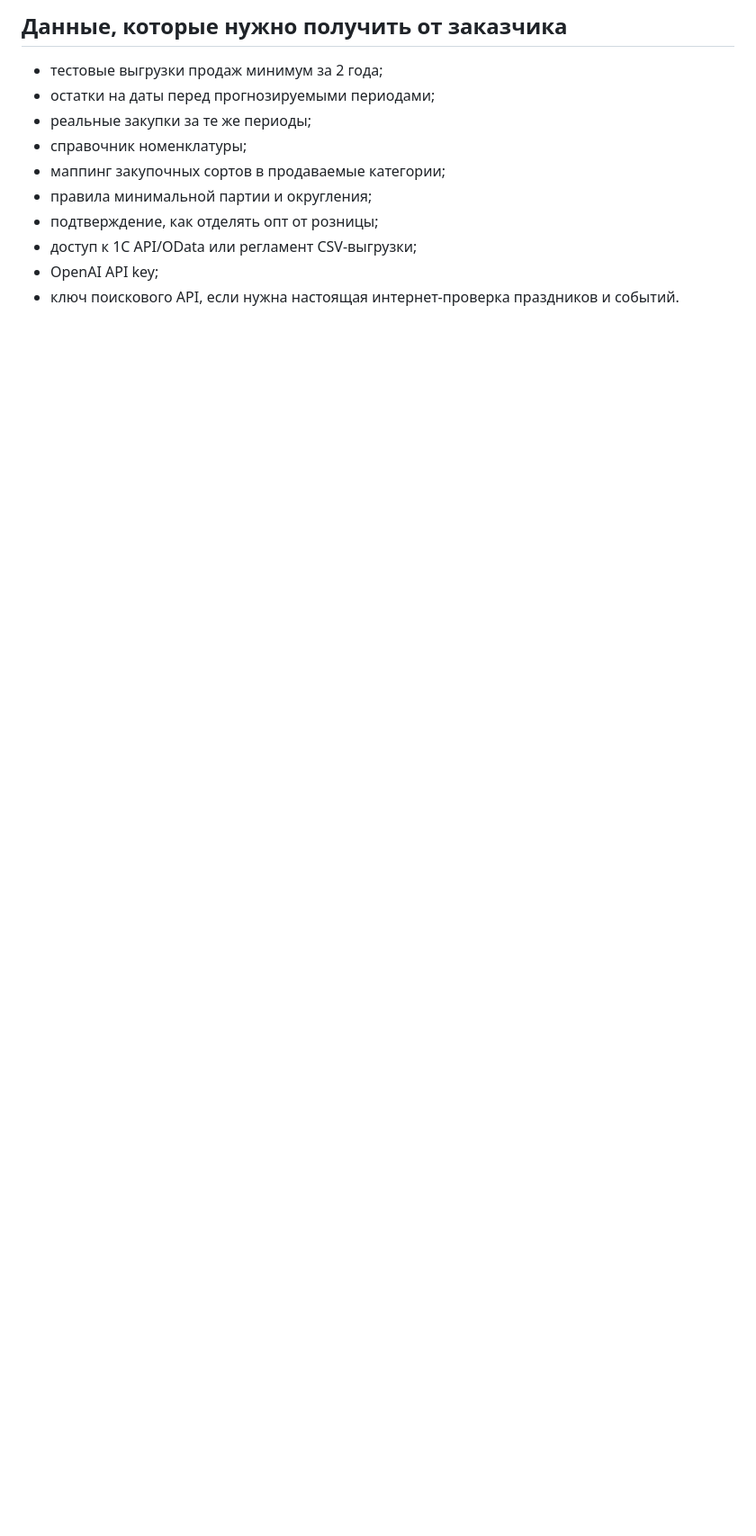
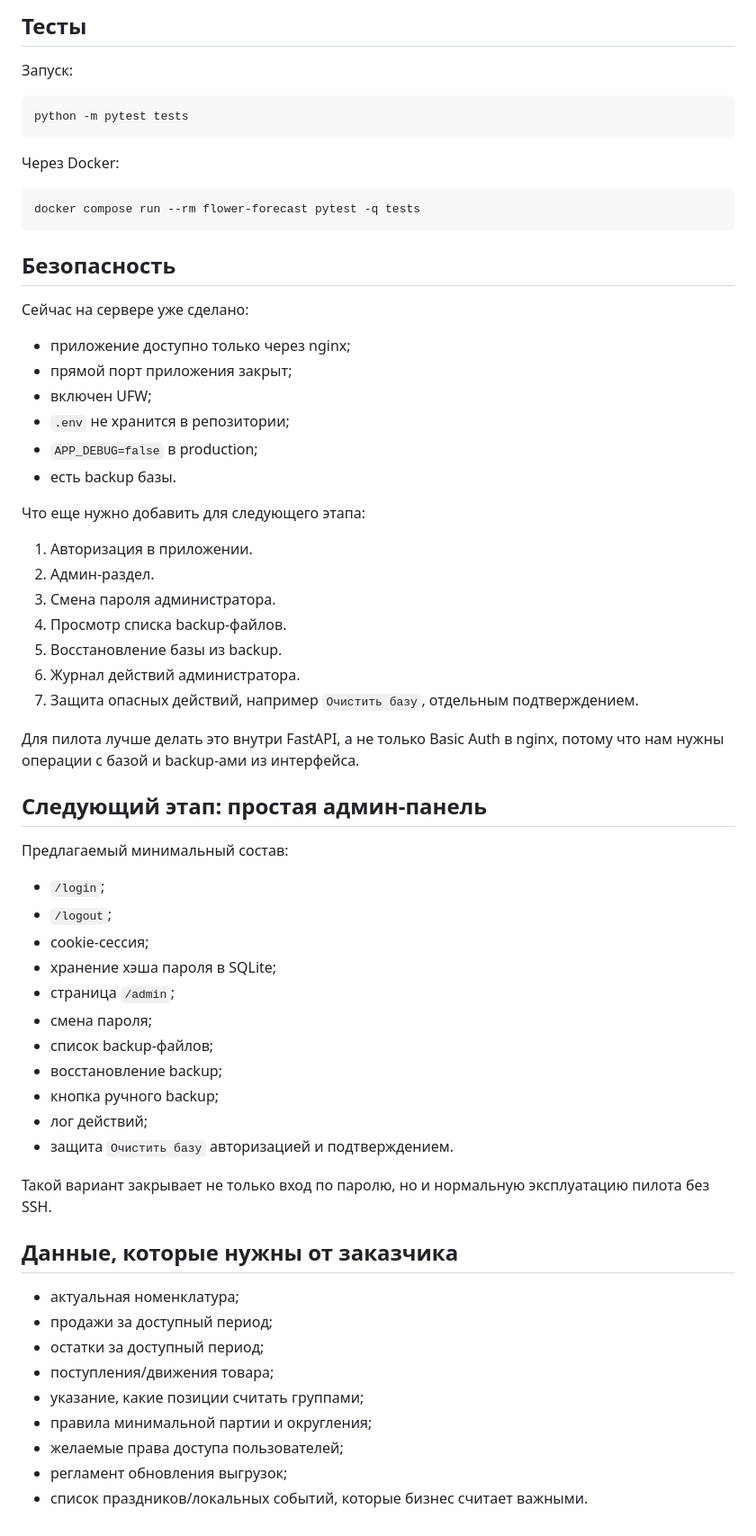
Before and after one commit to holmok1577-ops/prognoz_zakupok, a Markdown page: README.md, the part around one of its changes. Shown at 90% size. GitHub-like rendering; blank space fills up the shorter version.

````diff
--- a/README.md
+++ b/README.md
@@ -166,14 +268,68 @@ order_date,delivery_date,product_id_1c,product_name,category_name,quantity_order
 ```
 
-## Данные, которые нужно получить от заказчика
+## Тесты
 
-- тестовые выгрузки продаж минимум за 2 года;
-- остатки на даты перед прогнозируемыми периодами;
-- реальные закупки за те же периоды;
-- справочник номенклатуры;
-- маппинг закупочных сортов в продаваемые категории;
+Запуск:
+
+```bash
+python -m pytest tests
+```
+
+Через Docker:
+
+```bash
+docker compose run --rm flower-forecast pytest -q tests
+```
+
+## Безопасность
+
+Сейчас на сервере уже сделано:
+
+- приложение доступно только через nginx;
+- прямой порт приложения закрыт;
+- включен UFW;
+- `.env` не хранится в репозитории;
+- `APP_DEBUG=false` в production;
+- есть backup базы.
+
+Что еще нужно добавить для следующего этапа:
+
+1. Авторизация в приложении.
+2. Админ-раздел.
+3. Смена пароля администратора.
+4. Просмотр списка backup-файлов.
+5. Восстановление базы из backup.
+6. Журнал действий администратора.
+7. Защита опасных действий, например `Очистить базу`, отдельным подтверждением.
+
+Для пилота лучше делать это внутри FastAPI, а не только Basic Auth в nginx, потому что нам нужны операции с базой и backup-ами из интерфейса.
+
+## Следующий этап: простая админ-панель
+
+Предлагаемый минимальный состав:
+
+- `/login`;
+- `/logout`;
+- cookie-сессия;
+- хранение хэша пароля в SQLite;
+- страница `/admin`;
+- смена пароля;
+- список backup-файлов;
+- восстановление backup;
+- кнопка ручного backup;
+- лог действий;
+- защита `Очистить базу` авторизацией и подтверждением.
+
+Такой вариант закрывает не только вход по паролю, но и нормальную эксплуатацию пилота без SSH.
+
+## Данные, которые нужны от заказчика
+
+- актуальная номенклатура;
+- продажи за доступный период;
+- остатки за доступный период;
+- поступления/движения товара;
+- указание, какие позиции считать группами;
 - правила минимальной партии и округления;
-- подтверждение, как отделять опт от розницы;
-- доступ к 1С API/OData или регламент CSV-выгрузки;
-- OpenAI API key;
-- ключ поискового API, если нужна настоящая интернет-проверка праздников и событий.
+- желаемые права доступа пользователей;
+- регламент обновления выгрузок;
+- список праздников/локальных событий, которые бизнес считает важными.
````
Also changed, not shown: other parts of README.md (+197 -95 lines).
